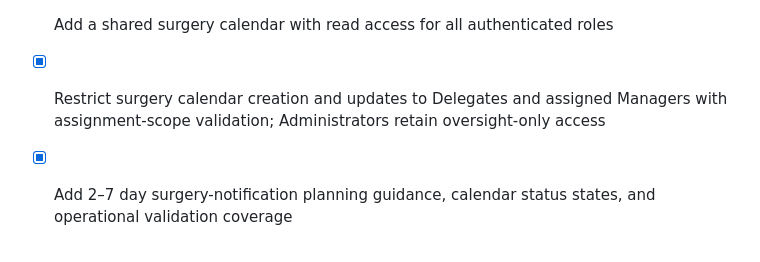
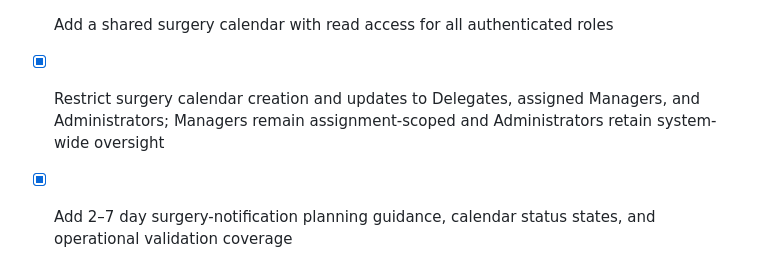
Before and after one commit to solly2517/ffm-manager-app, a Markdown page: todo.md, the part around the change. Drawn GitHub-style.

Commit message:
Checkpoint: Reconciled the FFM task tracker to accurately state the published surgery-calendar role model: Administrators can create surgeries and update any calendar appointment, Managers remain assignment-scoped, and Delegates can update their own surgery records. No application code changed after the tested and published version 0616102e.

```diff
--- a/todo.md
+++ b/todo.md
@@ -239,7 +239,7 @@
 - [x] Add surgery implant registration with item details, quantities, batch or serial references, and audit history
 - [x] Add secure patient-sheet upload as hospital delivery proof for the associated surgery
 - [x] Add a shared surgery calendar with read access for all authenticated roles
-- [x] Restrict surgery calendar creation and updates to Delegates and assigned Managers with assignment-scope validation; Administrators retain oversight-only access
+- [x] Restrict surgery calendar creation and updates to Delegates, assigned Managers, and Administrators; Managers remain assignment-scoped and Administrators retain system-wide oversight
 - [x] Add 2–7 day surgery-notification planning guidance, calendar status states, and operational validation coverage
 
 - [x] Allow the Administrator to create surgery records and update shared surgery calendar appointments with audit coverage
```
